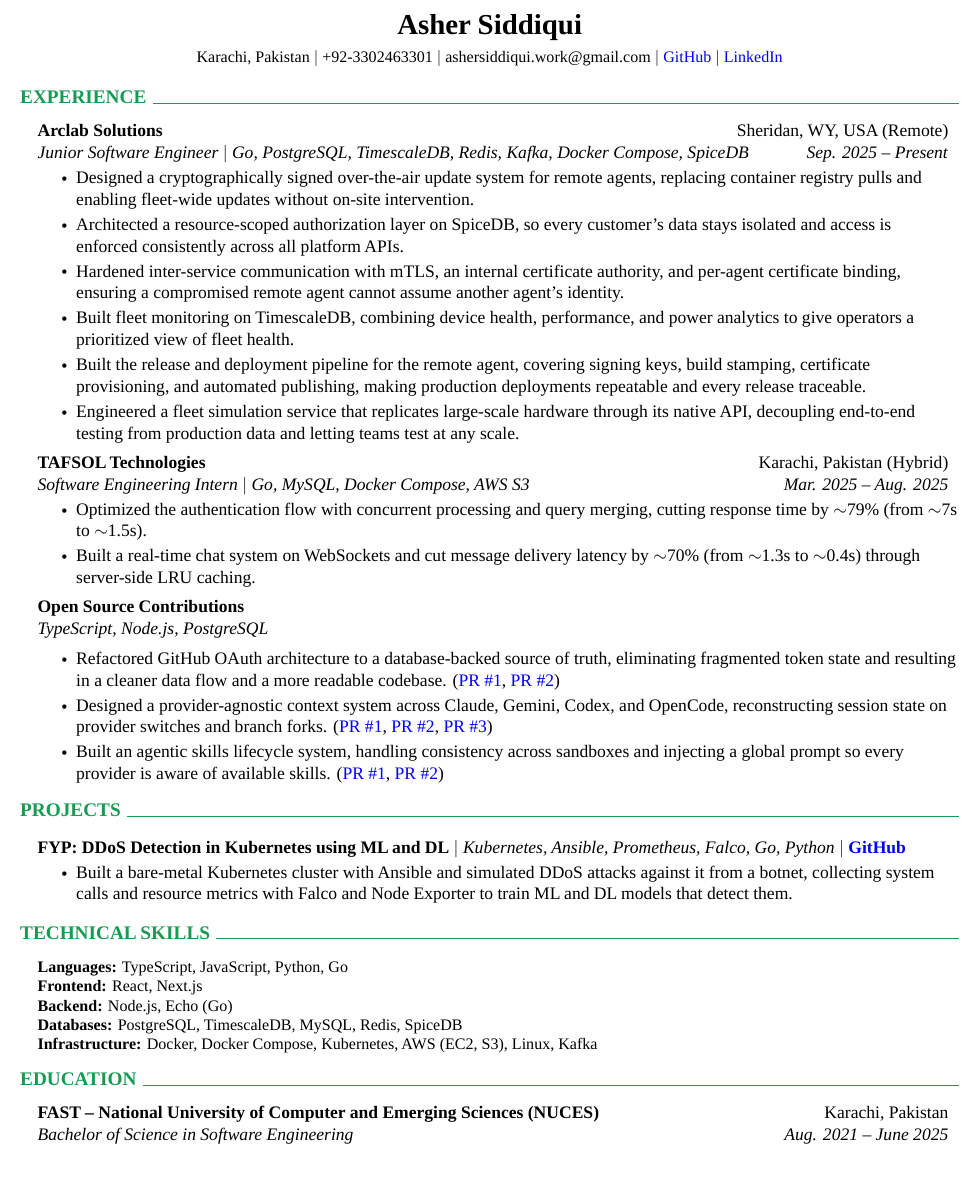
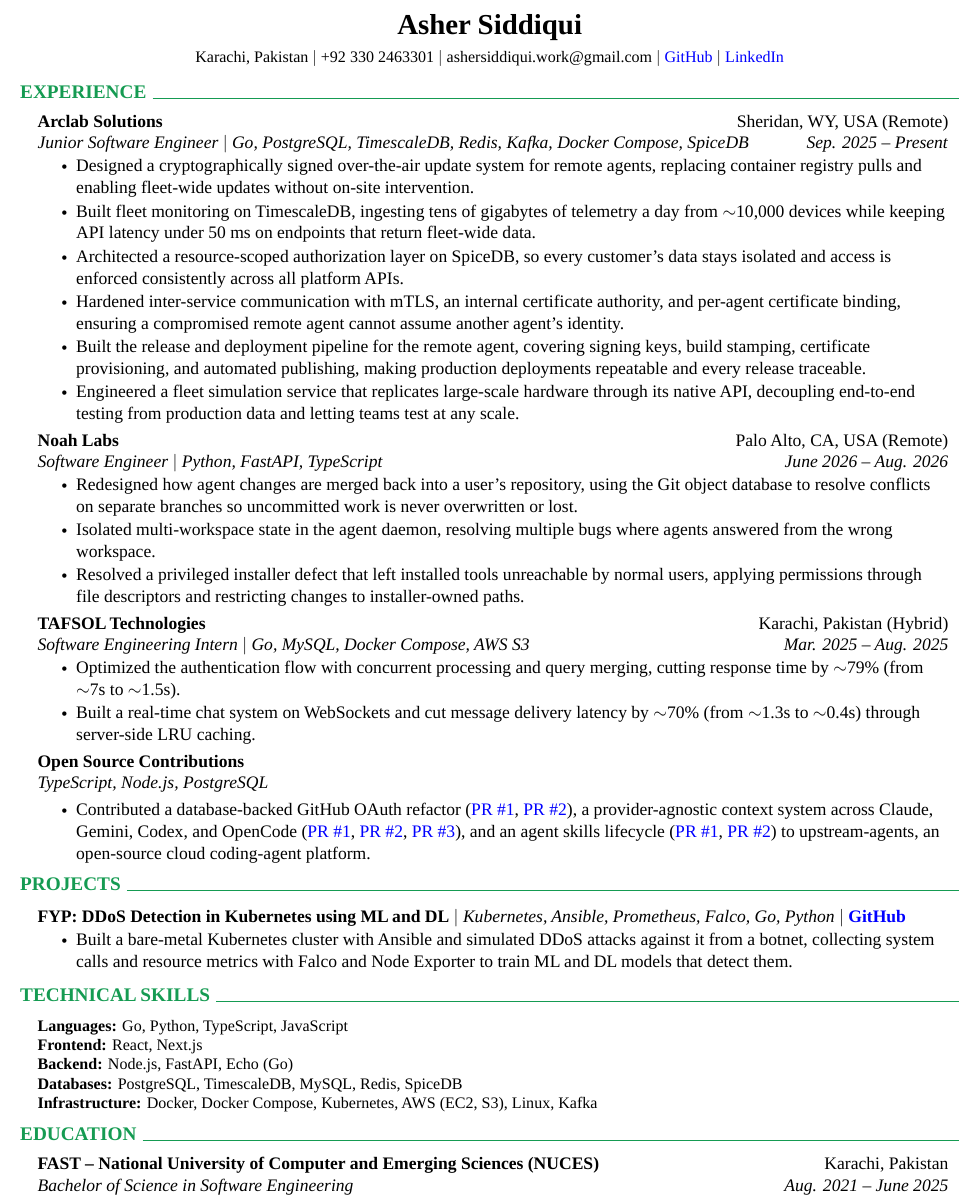
Before and after one commit to pluuto19/resume, a LaTeX CV (resume.tex): part of the page, cut so that both start at the same text, the shorter picture padded with empty space. Compiled offline with LuaLaTeX; a missing font is replaced by an installed copy or a similar font.

Commit message:
Update resume.tex

```diff
--- a/resume.tex
+++ b/resume.tex
@@ -109,7 +109,7 @@
 \begin{center}
     \namefont \textbf{\scshape Asher Siddiqui} \\ \vspace{2mm}
     \small Karachi, Pakistan $|$
-    \small +92-3302463301 $|$ ashersiddiqui.work@gmail.com $|$
+    \small +92 330 2463301 $|$ ashersiddiqui.work@gmail.com $|$
     \small \href{https://github.com/pluuto19}{GitHub} $|$
     \small \href{https://linkedin.com/in/ashersiddique}{LinkedIn}
 \end{center}
@@ -126,15 +126,30 @@
 
                  \resumeItem{Designed a cryptographically signed over-the-air update system for remote agents, replacing container registry pulls and enabling fleet-wide updates without on-site intervention.}
 
+                 \resumeItem{Built fleet monitoring on TimescaleDB, ingesting tens of gigabytes of telemetry a day from $\sim$10,000 devices while keeping API latency under 50 ms on endpoints that return fleet-wide data.}
+
                  \resumeItem{Architected a resource-scoped authorization layer on SpiceDB, so every customer's data stays isolated and access is\\enforced consistently across all platform APIs.}
 
                  \resumeItem{Hardened inter-service communication with mTLS, an internal certificate authority, and per-agent certificate binding,\\ensuring a compromised remote agent cannot assume another agent's identity.}
 
-                 \resumeItem{Built fleet monitoring on TimescaleDB, combining device health, performance, and power analytics to give operators a prioritized view of fleet health.}
-
                  \resumeItem{Built the release and deployment pipeline for the remote agent, covering signing keys, build stamping, certificate provisioning, and automated publishing, making production deployments repeatable and every release traceable.}
 
                  \resumeItem{Engineered a fleet simulation service that replicates large-scale hardware through its native API, decoupling end-to-end testing from production data and letting teams test at any scale.}
+
+               \resumeItemListEnd
+
+    \resumeCompanyHeading
+      {Noah Labs}{Palo Alto, CA, USA (Remote)}
+
+       \resumeRoleHeading
+            {Software Engineer $|$ Python, FastAPI, TypeScript}{June 2026 -- Aug. 2026}
+               \resumeItemListStart
+
+                 \resumeItem{Redesigned how agent changes are merged back into a user's repository, using the Git object database to resolve conflicts\\on separate branches so uncommitted work is never overwritten or lost.}
+
+                 \resumeItem{Isolated multi-workspace state in the agent daemon, resolving multiple bugs where agents answered from the wrong workspace.}
+
+                 \resumeItem{Resolved a privileged installer defect that left installed tools unreachable by normal users, applying permissions through\\file descriptors and restricting changes to installer-owned paths.}
 
                \resumeItemListEnd
 
@@ -145,7 +160,7 @@
             {Software Engineering Intern $|$ Go, MySQL, Docker Compose, AWS S3}{Mar. 2025 -- Aug. 2025}
                \resumeItemListStart
 
-                 \resumeItem{Optimized the authentication flow with concurrent processing and query merging, cutting response time by $\sim$79\% (from $\sim$7s to $\sim$1.5s).}
+                 \resumeItem{Optimized the authentication flow with concurrent processing and query merging, cutting response time by $\sim$79\% (from\\$\sim$7s to $\sim$1.5s).}
 
                  \resumeItem{Built a real-time chat system on WebSockets and cut message delivery latency by $\sim$70\% (from $\sim$1.3s to $\sim$0.4s) through server-side LRU caching.}
 
@@ -156,9 +171,7 @@
         \resumeRoleHeading{TypeScript, Node.js, PostgreSQL}{}
 
             \resumeItemListStart
-                \resumeItem{Refactored GitHub OAuth architecture to a database-backed source of truth, eliminating fragmented token state and resulting\\in a cleaner data flow and a more readable codebase. (\href{https://github.com/jamesmurdza/background-agents/pull/61}{PR \#1}, \href{https://github.com/jamesmurdza/background-agents/pull/65}{PR \#2})}
-                \resumeItem{Designed a provider-agnostic context system across Claude, Gemini, Codex, and OpenCode, reconstructing session state on provider switches and branch forks. (\href{https://github.com/jamesmurdza/background-agents/pull/53}{PR \#1}, \href{https://github.com/jamesmurdza/background-agents/pull/57}{PR \#2}, \href{https://github.com/jamesmurdza/background-agents/pull/60}{PR \#3})}
-                \resumeItem{Built an agentic skills lifecycle system, handling consistency across sandboxes and injecting a global prompt so every provider is aware of available skills. (\href{https://github.com/jamesmurdza/background-agents/pull/79}{PR \#1}, \href{https://github.com/jamesmurdza/background-agents/pull/80}{PR \#2})}
+                \resumeItem{Contributed a database-backed GitHub OAuth refactor (\href{https://github.com/jamesmurdza/background-agents/pull/61}{PR \#1}, \href{https://github.com/jamesmurdza/background-agents/pull/65}{PR \#2}), a provider-agnostic context system across Claude, Gemini, Codex, and OpenCode (\href{https://github.com/jamesmurdza/background-agents/pull/53}{PR \#1}, \href{https://github.com/jamesmurdza/background-agents/pull/57}{PR \#2}, \href{https://github.com/jamesmurdza/background-agents/pull/60}{PR \#3}), and an agent skills lifecycle (\href{https://github.com/jamesmurdza/background-agents/pull/79}{PR \#1}, \href{https://github.com/jamesmurdza/background-agents/pull/80}{PR \#2}) to upstream-agents, an open-source cloud coding-agent platform.}
             \resumeItemListEnd
 
     \resumeSubHeadingListEnd
@@ -179,9 +192,9 @@
 \section{TECHNICAL SKILLS}
 \begin{itemize}[leftmargin=0.15in, label={}]
   \small{\item{
-    \textbf{Languages:}{ TypeScript, JavaScript, Python, Go} \\
+    \textbf{Languages:}{ Go, Python, TypeScript, JavaScript} \\
     \textbf{Frontend:}{ React, Next.js} \\
-    \textbf{Backend:}{ Node.js, Echo (Go)} \\
+    \textbf{Backend:}{ Node.js, FastAPI, Echo (Go)} \\
     \textbf{Databases:}{ PostgreSQL, TimescaleDB, MySQL, Redis, SpiceDB} \\
     \textbf{Infrastructure:}{ Docker, Docker Compose, Kubernetes, AWS (EC2, S3), Linux, Kafka} \\
   }}
```
